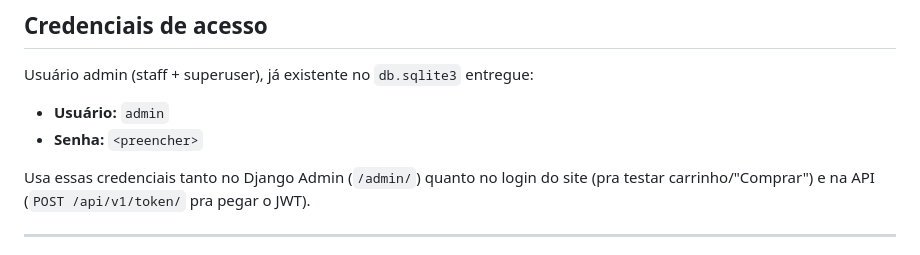
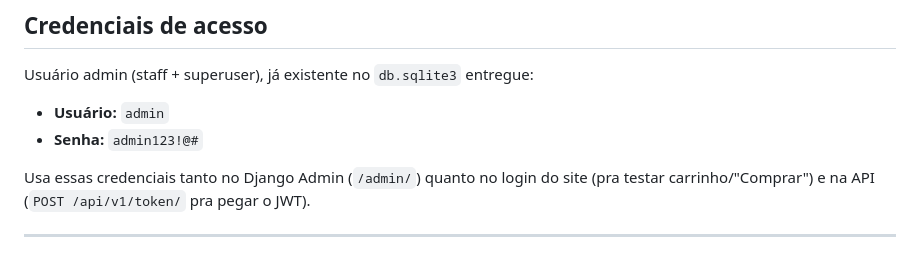
Before and after one commit to jgomesh/django-test, a Markdown page: README.md, the part around the change. Rendered like a GitHub page.

Commit message:
feat: public user on readme

```diff
--- a/README.md
+++ b/README.md
@@ -87,7 +87,7 @@ e cadastrar categoria/produto direto pelo `/admin/`.
 Usuário admin (staff + superuser), já existente no `db.sqlite3` entregue:
 
 - **Usuário:** `admin`
-- **Senha:** `<preencher>`
+- **Senha:** `admin123!@#`
 
 Usa essas credenciais tanto no Django Admin (`/admin/`) quanto no login do site (pra testar carrinho/"Comprar") e na API (`POST /api/v1/token/` pra pegar o JWT).
 
```
